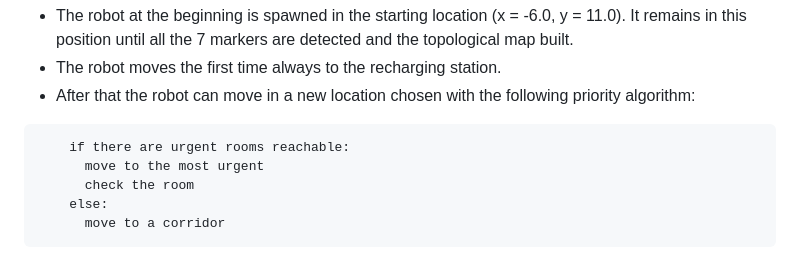
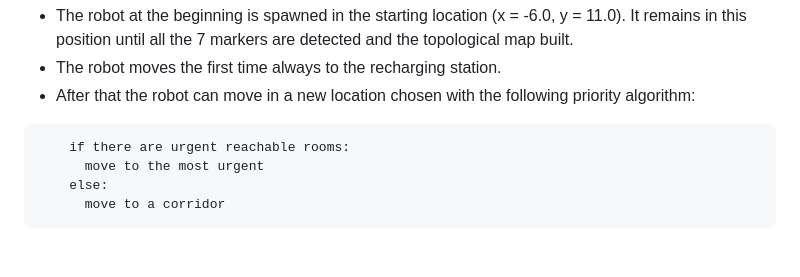
Before and after one commit to DaniPari99/Experimental-Robotics-Laboratory2, a Markdown page: assignment2/README.md, the part around the change. Rendered like a GitHub page.

````diff
--- a/assignment2/README.md
+++ b/assignment2/README.md
@@ -108,9 +108,8 @@ It is composed by 4 rooms, 2 corridors and a recharging room where the robot is
 * The robot moves the first time always to the recharging station.
 * After that the robot can move in a new location chosen with the following priority algorithm:
 ```
-    if there are urgent rooms reachable:
+    if there are urgent reachable rooms:
       move to the most urgent
-      check the room
     else:
       move to a corridor
 ```
````
